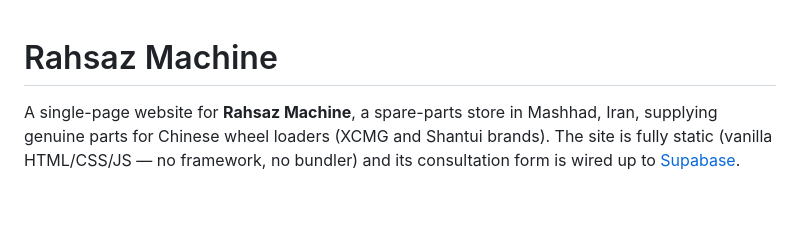
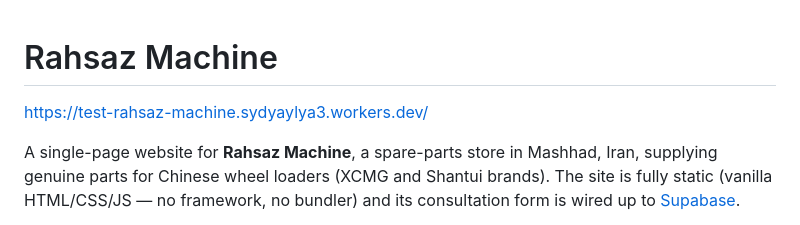
Before and after one commit to IliyaSa06/test-rahsaz-machine, a Markdown page: rahsaz-machine/README.md, the part around one of its changes. GitHub-like rendering; blank space fills up the shorter version.

```diff
--- a/rahsaz-machine/README.md
+++ b/rahsaz-machine/README.md
@@ -1,4 +1,5 @@
 # Rahsaz Machine
+https://test-rahsaz-machine.sydyaylya3.workers.dev/
 
 A single-page website for **Rahsaz Machine**, a spare-parts store in Mashhad, Iran,
 supplying genuine parts for Chinese wheel loaders (XCMG and Shantui brands). The site is
```
Also changed, not shown: other parts of rahsaz-machine/README.md (+1 -0 lines).
